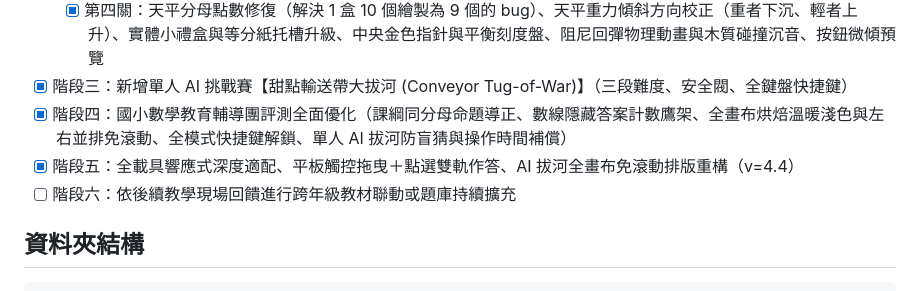
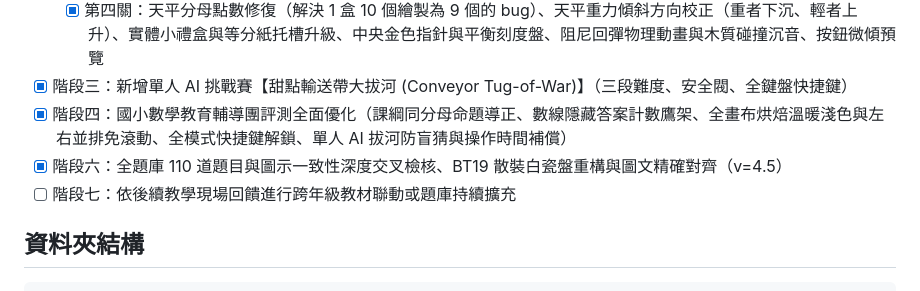
Before and after one commit to linjingsiou-byte/grade3-math-fraction-game, a Markdown page: AGENTS.md, the part around the change. Drawn GitHub-style.

Commit message:
docs: 更新專案藍圖路線圖與收工交接檔 (v=4.5)

````diff
--- a/AGENTS.md
+++ b/AGENTS.md
@@ -17,8 +17,8 @@
   - [x] 第四關：天平分母點數修復（解決 1 盒 10 個繪製為 9 個的 bug）、天平重力傾斜方向校正（重者下沉、輕者上升）、實體小禮盒與等分紙托槽升級、中央金色指針與平衡刻度盤、阻尼回彈物理動畫與木質碰撞沉音、按鈕微傾預覽
 - [x] 階段三：新增單人 AI 挑戰賽【甜點輸送帶大拔河 (Conveyor Tug-of-War)】（三段難度、安全閥、全鍵盤快捷鍵）
 - [x] 階段四：國小數學教育輔導團評測全面優化（課綱同分母命題導正、數線隱藏答案計數鷹架、全畫布烘焙溫暖淺色與左右並排免滾動、全模式快捷鍵解鎖、單人 AI 拔河防盲猜與操作時間補償）
-- [x] 階段五：全載具響應式深度適配、平板觸控拖曳＋點選雙軌作答、AI 拔河全畫布免滾動排版重構（v=4.4）
-- [ ] 階段六：依後續教學現場回饋進行跨年級教材聯動或題庫持續擴充
+- [x] 階段六：全題庫 110 道題目與圖示一致性深度交叉檢核、BT19 散裝白瓷盤重構與圖文精確對齊（v=4.5）
+- [ ] 階段七：依後續教學現場回饋進行跨年級教材聯動或題庫持續擴充
 
 ## 資料夾結構
 ```
````
Also changed, not shown: handoff.md (+1 -1 lines).
